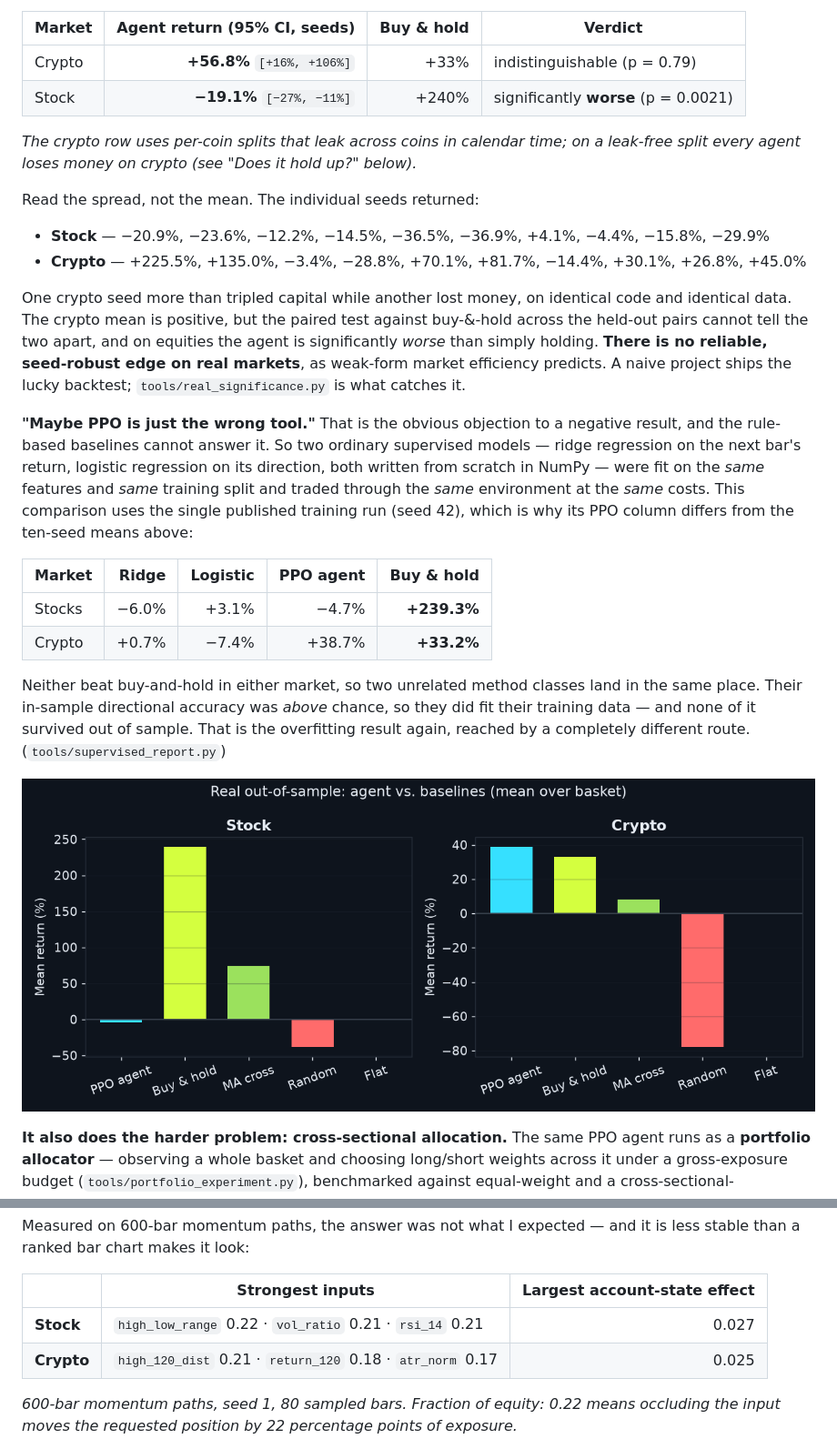
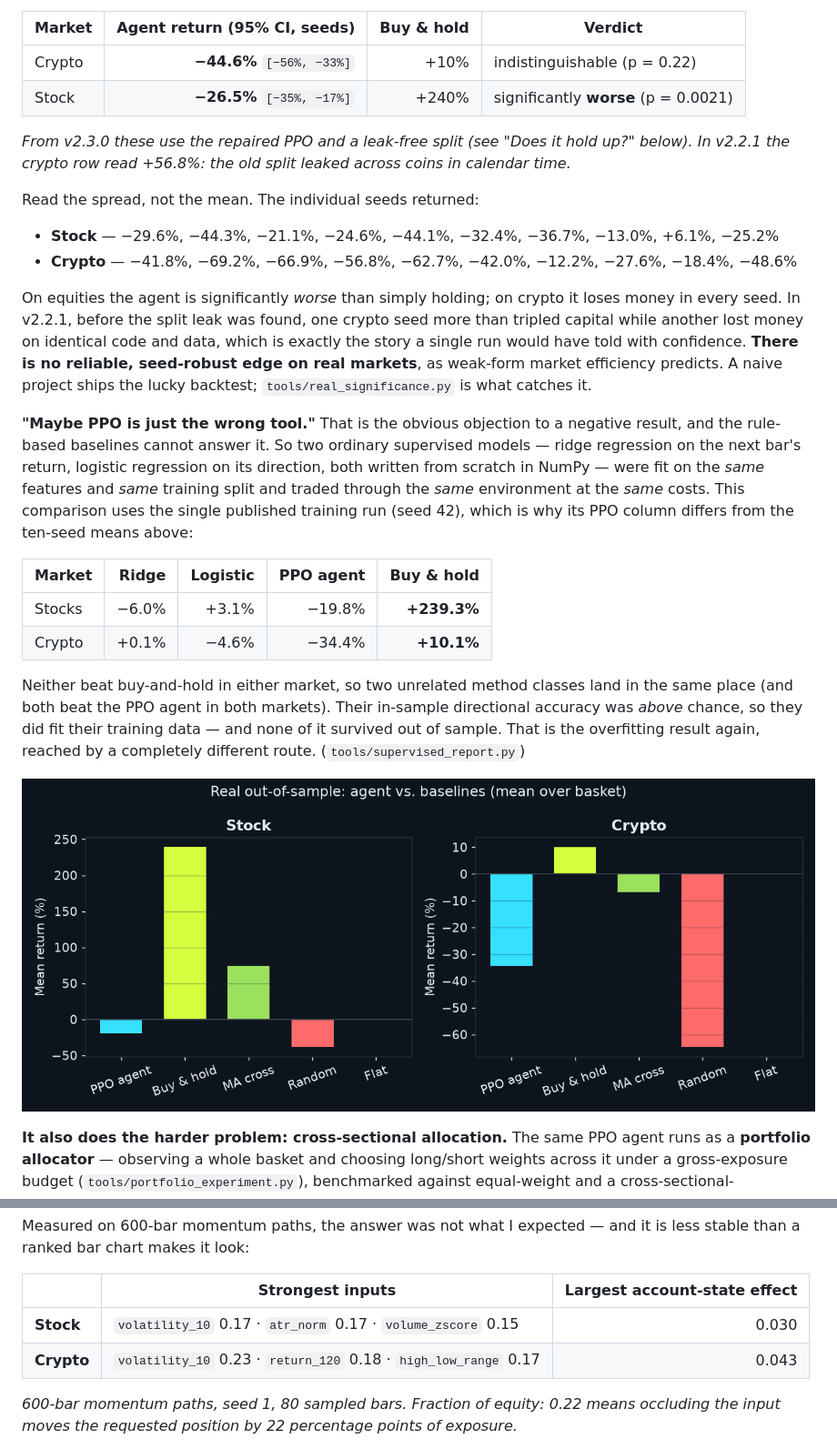
Before and after one commit to Danny-397/RL-for-Crypto-and-stocks-, a Markdown page: README.md, 2 parts joined by grey strips. Shown at 91% size. Drawn GitHub-style; pictures changed too: docs/assets/fig_baselines.png.

```diff
--- a/README.md
+++ b/README.md
@@ -101,26 +101,28 @@ significance test on it:
 <!-- BEGIN GENERATED: significance-brief -->
 | Market | Agent return (95% CI, seeds) | Buy & hold | Verdict |
 |---|---:|---:|---|
-| Crypto | **+56.8%** `[+16%, +106%]` | +33% | indistinguishable (p = 0.79) |
-| Stock | **−19.1%** `[−27%, −11%]` | +240% | significantly **worse** (p = 0.0021) |
+| Crypto | **−44.6%** `[−56%, −33%]` | +10% | indistinguishable (p = 0.22) |
+| Stock | **−26.5%** `[−35%, −17%]` | +240% | significantly **worse** (p = 0.0021) |
 <!-- END GENERATED: significance-brief -->
 
-*The crypto row uses per-coin splits that leak across coins in calendar time; on a
-leak-free split every agent loses money on crypto (see "Does it hold up?" below).*
+*From v2.3.0 these use the repaired PPO and a leak-free split (see "Does it hold
+up?" below). In v2.2.1 the crypto row read +56.8%: the old split leaked across coins
+in calendar time.*
 
 Read the spread, not the mean. The individual seeds returned:
 
 <!-- BEGIN GENERATED: seed-spread -->
-- **Stock** — −20.9%, −23.6%, −12.2%, −14.5%, −36.5%, −36.9%, +4.1%, −4.4%, −15.8%, −29.9%
-- **Crypto** — +225.5%, +135.0%, −3.4%, −28.8%, +70.1%, +81.7%, −14.4%, +30.1%, +26.8%, +45.0%
+- **Stock** — −29.6%, −44.3%, −21.1%, −24.6%, −44.1%, −32.4%, −36.7%, −13.0%, +6.1%, −25.2%
+- **Crypto** — −41.8%, −69.2%, −66.9%, −56.8%, −62.7%, −42.0%, −12.2%, −27.6%, −18.4%, −48.6%
 <!-- END GENERATED: seed-spread -->
 
-One crypto seed more than tripled capital while another lost money, on identical
-code and identical data. The crypto mean is positive, but the paired test against
-buy-&-hold across the held-out pairs cannot tell the two apart, and on equities the
-agent is significantly *worse* than simply holding. **There is no reliable,
-seed-robust edge on real markets**, as weak-form market efficiency predicts. A naive
-project ships the lucky backtest; `tools/real_significance.py` is what catches it.
+On equities the agent is significantly *worse* than simply holding; on crypto it
+loses money in every seed. In v2.2.1, before the split leak was found, one crypto
+seed more than tripled capital while another lost money on identical code and data,
+which is exactly the story a single run would have told with confidence. **There is
+no reliable, seed-robust edge on real markets**, as weak-form market efficiency
+predicts. A naive project ships the lucky backtest; `tools/real_significance.py` is
+what catches it.
 
 **"Maybe PPO is just the wrong tool."** That is the obvious objection to a negative
 result, and the rule-based baselines cannot answer it. So two ordinary supervised
@@ -133,12 +135,12 @@ PPO column differs from the ten-seed means above:
 <!-- BEGIN GENERATED: supervised-brief -->
 | Market | Ridge | Logistic | PPO agent | Buy & hold |
 |---|---:|---:|---:|---:|
-| Stocks | −6.0% | +3.1% | −4.7% | **+239.3%** |
-| Crypto | +0.7% | −7.4% | +38.7% | **+33.2%** |
+| Stocks | −6.0% | +3.1% | −19.8% | **+239.3%** |
+| Crypto | +0.1% | −4.6% | −34.4% | **+10.1%** |
 <!-- END GENERATED: supervised-brief -->
 
 Neither beat buy-and-hold in either market, so two unrelated method classes land in
-the same place. Their in-sample directional accuracy was *above* chance, so they did
+the same place (and both beat the PPO agent in both markets). Their in-sample directional accuracy was *above* chance, so they did
 fit their training data — and none of it survived out of sample. That is the
 overfitting result again, reached by a completely different route.
 (`tools/supervised_report.py`)
@@ -618,8 +621,8 @@ is less stable than a ranked bar chart makes it look:
 <!-- BEGIN GENERATED: attribution-table -->
 | | Strongest inputs | Largest account-state effect |
 |---|---|---:|
-| **Stock** | `high_low_range` 0.22 · `vol_ratio` 0.21 · `rsi_14` 0.21 | 0.027 |
-| **Crypto** | `high_120_dist` 0.21 · `return_120` 0.18 · `atr_norm` 0.17 | 0.025 |
+| **Stock** | `volatility_10` 0.17 · `atr_norm` 0.17 · `volume_zscore` 0.15 | 0.030 |
+| **Crypto** | `volatility_10` 0.23 · `return_120` 0.18 · `high_low_range` 0.17 | 0.043 |
 
 *600-bar momentum paths, seed 1, 80 sampled bars. Fraction of equity: 0.22 means occluding the input moves the requested position by 22 percentage points of exposure.*
 <!-- END GENERATED: attribution-table -->
```
Also changed, not shown: other parts of README.md (+2 -1 lines), RESULTS.md (+81 -72 lines), docs/assets/fig_equity.png, 12 other files.
